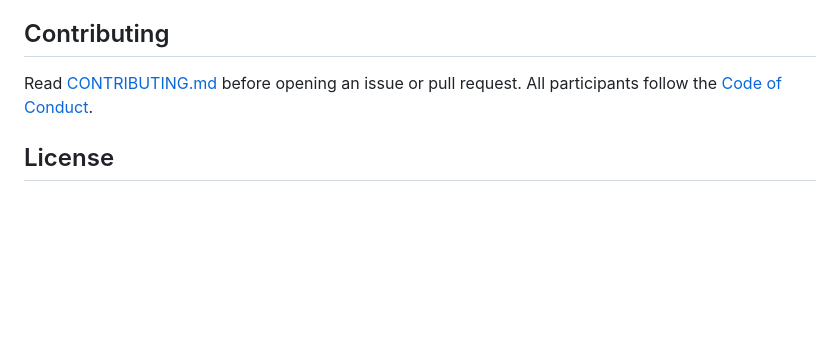
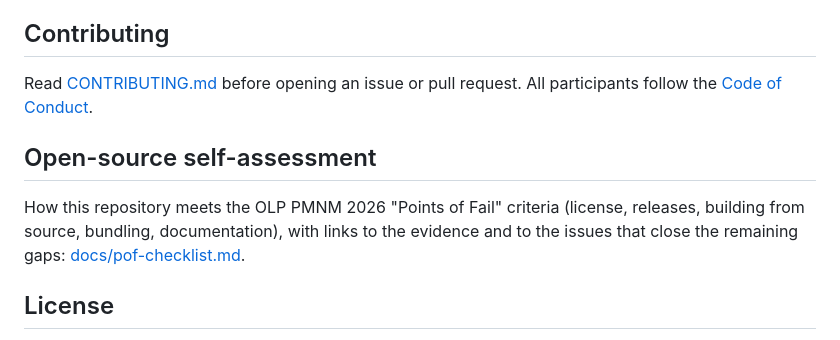
Before and after one commit to CMC-GreenDX/greendx, a Markdown page: README.md, the part around the change. Drawn GitHub-style; blank space fills up the shorter version.

```diff
--- a/README.md
+++ b/README.md
@@ -83,6 +83,10 @@ Every feature of the console is available through the APIs behind the gateway. T
 
 Read [CONTRIBUTING.md](CONTRIBUTING.md) before opening an issue or pull request. All participants follow the [Code of Conduct](CODE_OF_CONDUCT.md).
 
+## Open-source self-assessment
+
+How this repository meets the OLP PMNM 2026 "Points of Fail" criteria (license, releases, building from source, bundling, documentation), with links to the evidence and to the issues that close the remaining gaps: [docs/pof-checklist.md](docs/pof-checklist.md).
+
 ## License
 
 EcoTrace is licensed under the [Apache License 2.0](LICENSE). Third-party components keep their own licenses, listed in [docs/licenses.md](docs/licenses.md).
```
Also changed, not shown: docs/pof-checklist.md (added, +81 -0 lines).
